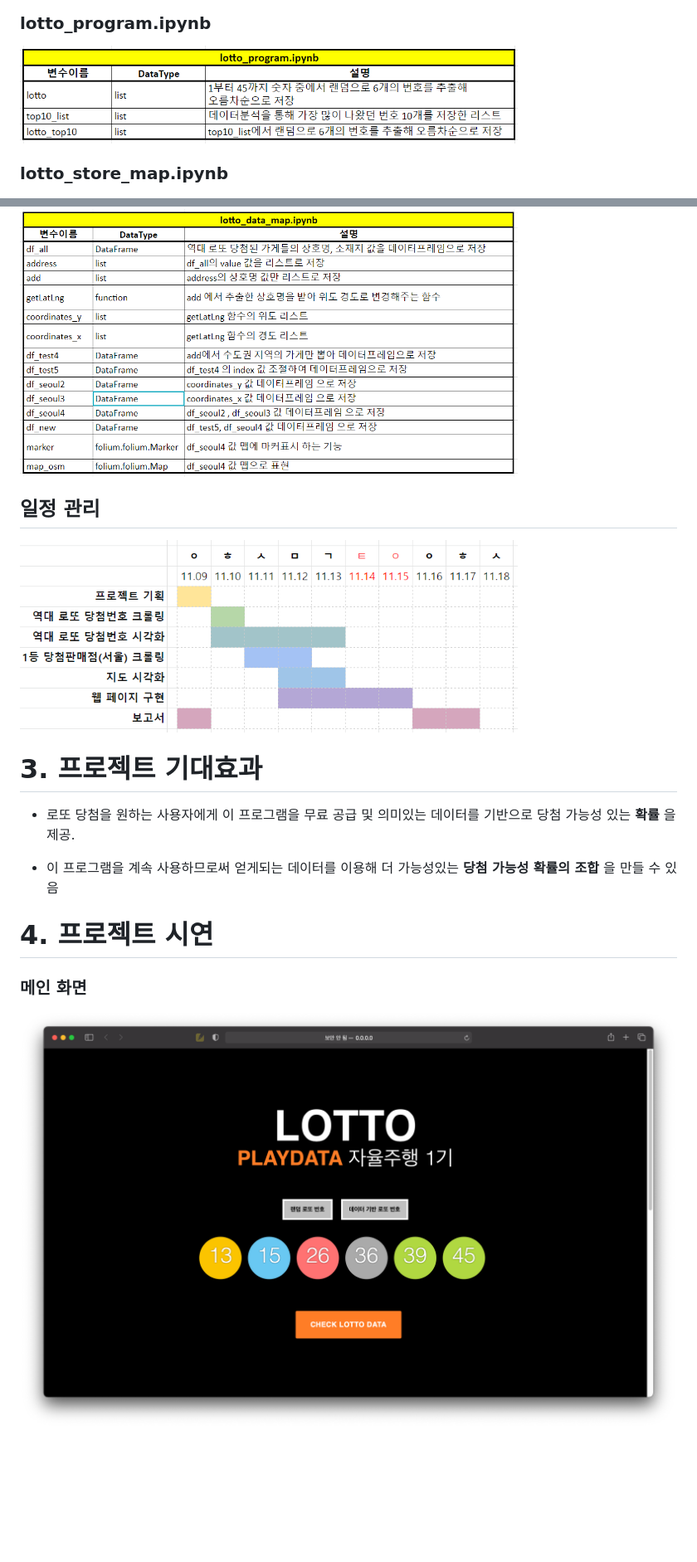
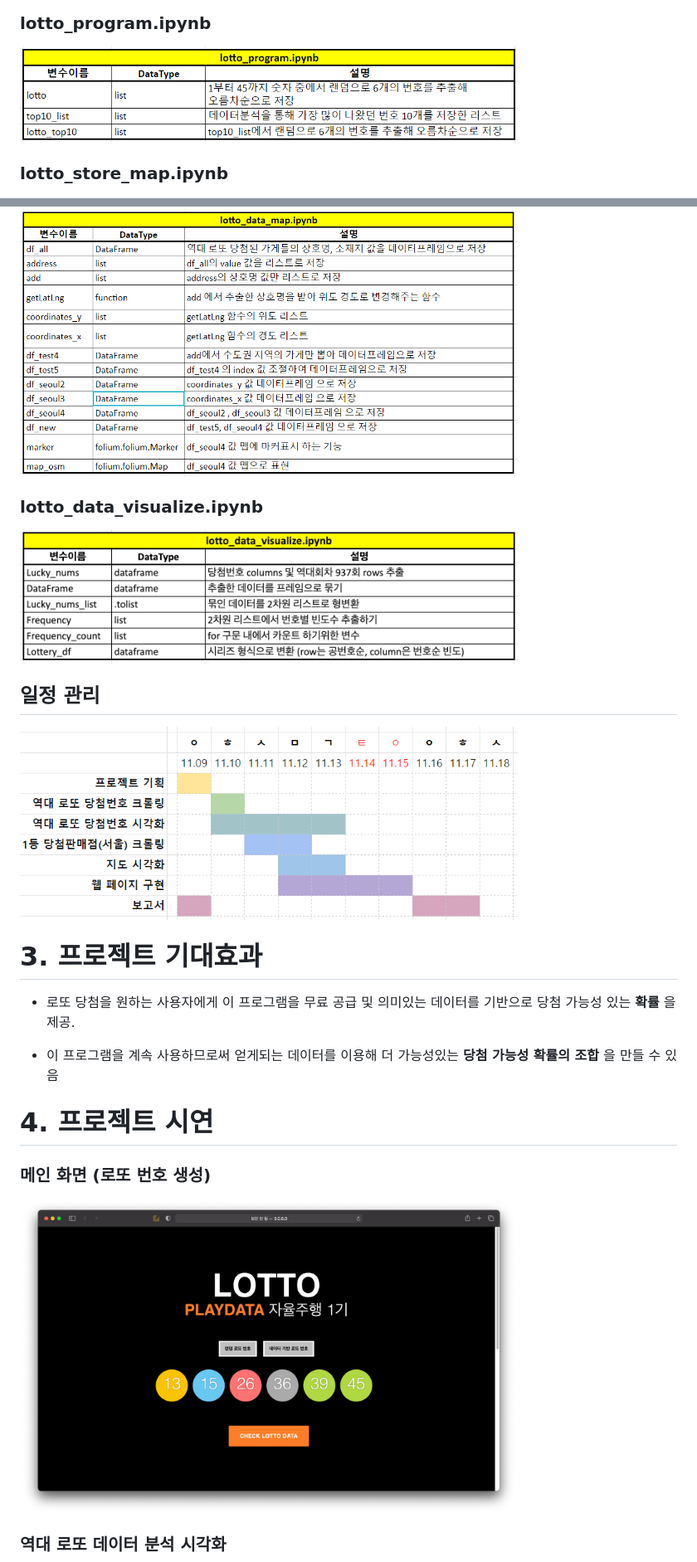
Before and after one commit to 2dowon/Project-DOTTO, a Markdown page: README.md, 2 parts joined by grey strips. Shown: that part at 83% size. Rendered like a GitHub page; pictures changed too: image/var_visualize.png (added); blank space fills up the shorter version.

```diff
--- a/README.md
+++ b/README.md
@@ -88,30 +84,33 @@ __프로젝트 인원__
 </br>
 
 ### lotto_program.ipynb
+
 <img src="./image/var_lotto_program.png" alt="drawing" width="600"/>
 
+### lotto_store_map.ipynb
 
-### lotto_store_map.ipynb
 <img src="./image/var_map.png" alt="drawing" width="600"/>
 
+### lotto_data_visualize.ipynb
+
+<img src="./image/var_visualize.png" alt="drawing" width="600"/>
 
 </br>
 </br>
 
 ## 일정 관리
+
 <img src="./image/time.png" alt="drawing" width="600"/>
 
 </br>
 </br>
 </br>
 
-
-
 # 3. 프로젝트 기대효과
 
--  로또 당첨을 원하는 사용자에게 이 프로그램을 무료 공급 및 의미있는 데이터를 기반으로 당첨 가능성 있는 __확률__ 을 제공.
+- 로또 당첨을 원하는 사용자에게 이 프로그램을 무료 공급 및 의미있는 데이터를 기반으로 당첨 가능성 있는 **확률** 을 제공.
 
--  이 프로그램을 계속 사용하므로써 얻게되는 데이터를 이용해 더 가능성있는 __당첨 가능성 확률의 조합__ 을 만들 수 있음
+- 이 프로그램을 계속 사용하므로써 얻게되는 데이터를 이용해 더 가능성있는 **당첨 가능성 확률의 조합** 을 만들 수 있음
 
 </br>
 </br>
@@ -119,13 +118,14 @@ __프로젝트 인원__
 
 # 4. 프로젝트 시연
 
-
 </br>
 
-### 메인 화면
-![main](./image/image1.png)
+### 메인 화면 (로또 번호 생성)
+
+<img src="./image/image1.png" alt="drawing" width="600"/>
 
 </br>
 </br>
 
+### 역대 로또 데이터 분석 시각화
 
```
Also changed, not shown: other parts of README.md (+23 -29 lines).
